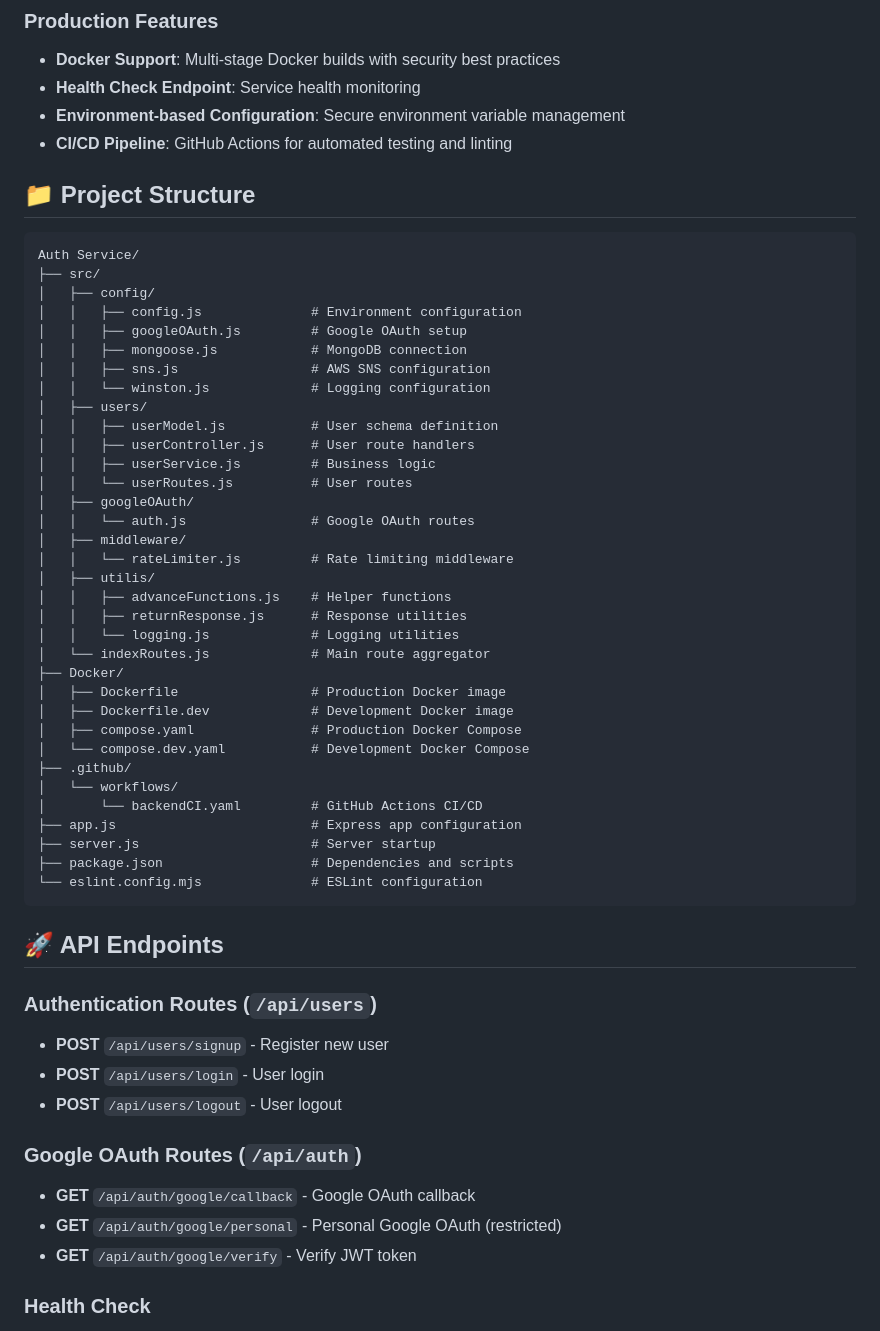
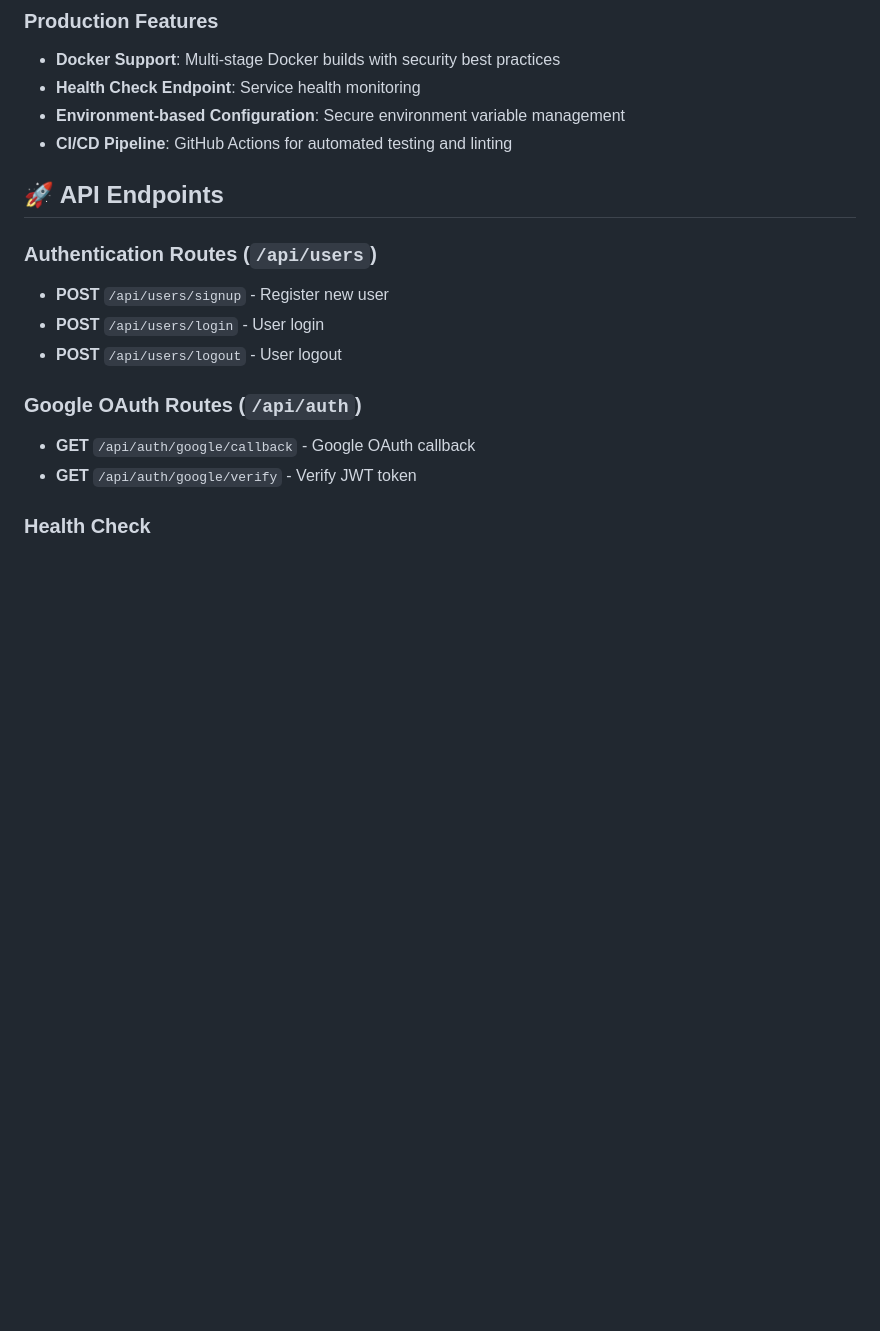
Before and after one commit to lakshay2425/Auth-Service-Architecture-System-Design, a Markdown page: README.md, the part around the change. GitHub-like rendering; blank space fills up the shorter version.

Commit message:
Update README.md
I removed project folder structure from Readme file.

````diff
--- a/README.md
+++ b/README.md
@@ -62,44 +62,6 @@ This authentication service is currently powering **three production application
 - **Environment-based Configuration**: Secure environment variable management
 - **CI/CD Pipeline**: GitHub Actions for automated testing and linting
 
-## 📁 Project Structure
-
-```
-Auth Service/
-├── src/
-│   ├── config/
-│   │   ├── config.js              # Environment configuration
-│   │   ├── googleOAuth.js         # Google OAuth setup
-│   │   ├── mongoose.js            # MongoDB connection
-│   │   ├── sns.js                 # AWS SNS configuration
-│   │   └── winston.js             # Logging configuration
-│   ├── users/
-│   │   ├── userModel.js           # User schema definition
-│   │   ├── userController.js      # User route handlers
-│   │   ├── userService.js         # Business logic
-│   │   └── userRoutes.js          # User routes
-│   ├── googleOAuth/
-│   │   └── auth.js                # Google OAuth routes
-│   ├── middleware/
-│   │   └── rateLimiter.js         # Rate limiting middleware
-│   ├── utilis/
-│   │   ├── advanceFunctions.js    # Helper functions
-│   │   ├── returnResponse.js      # Response utilities
-│   │   └── logging.js             # Logging utilities
-│   └── indexRoutes.js             # Main route aggregator
-├── Docker/
-│   ├── Dockerfile                 # Production Docker image
-│   ├── Dockerfile.dev             # Development Docker image
-│   ├── compose.yaml               # Production Docker Compose
-│   └── compose.dev.yaml           # Development Docker Compose
-├── .github/
-│   └── workflows/
-│       └── backendCI.yaml         # GitHub Actions CI/CD
-├── app.js                         # Express app configuration
-├── server.js                      # Server startup
-├── package.json                   # Dependencies and scripts
-└── eslint.config.mjs              # ESLint configuration
-```
 
 ## 🚀 API Endpoints
 
@@ -110,7 +72,6 @@ Auth Service/
 
 ### Google OAuth Routes (`/api/auth`)
 - **GET** `/api/auth/google/callback` - Google OAuth callback
-- **GET** `/api/auth/google/personal` - Personal Google OAuth (restricted)
 - **GET** `/api/auth/google/verify` - Verify JWT token
 
 ### Health Check
````
